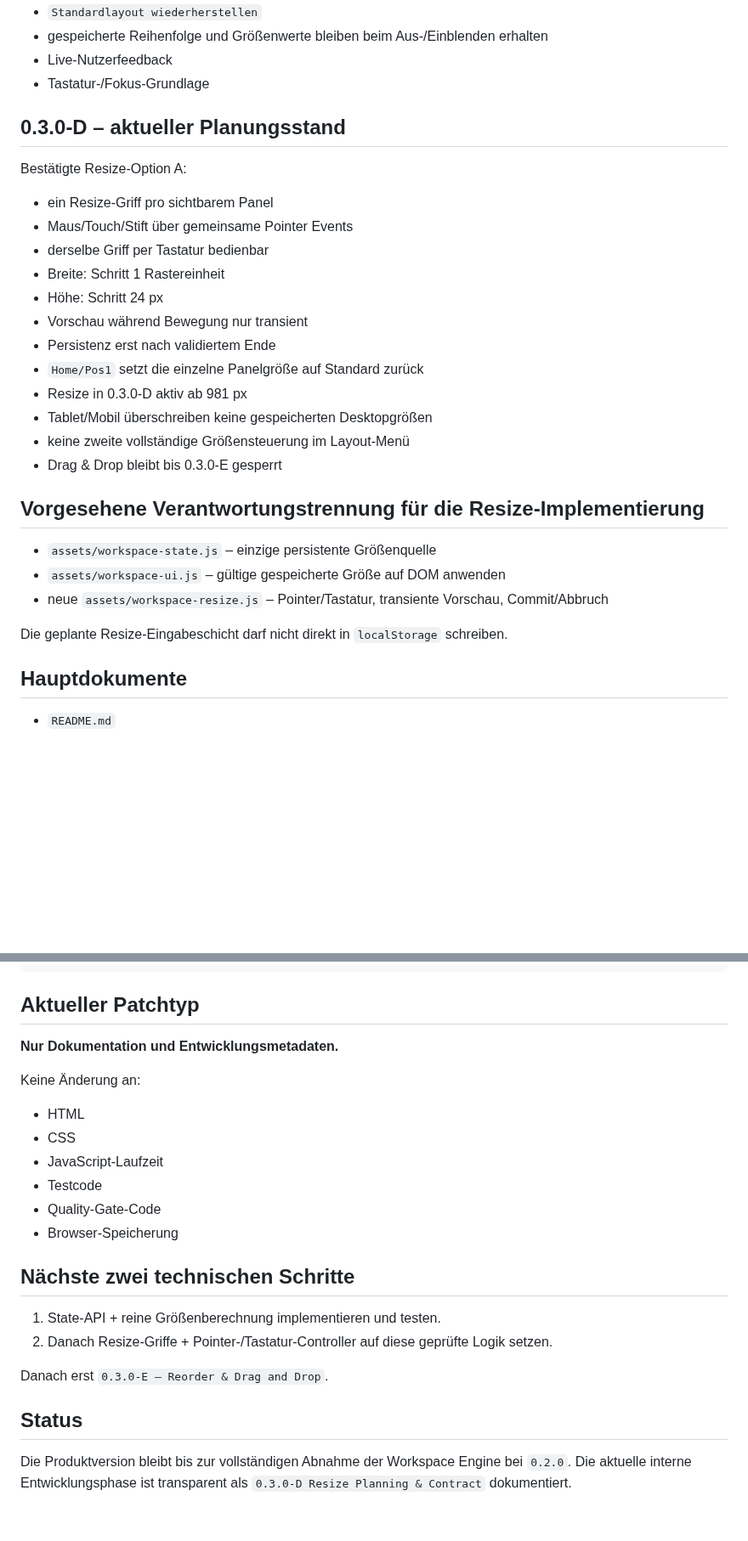
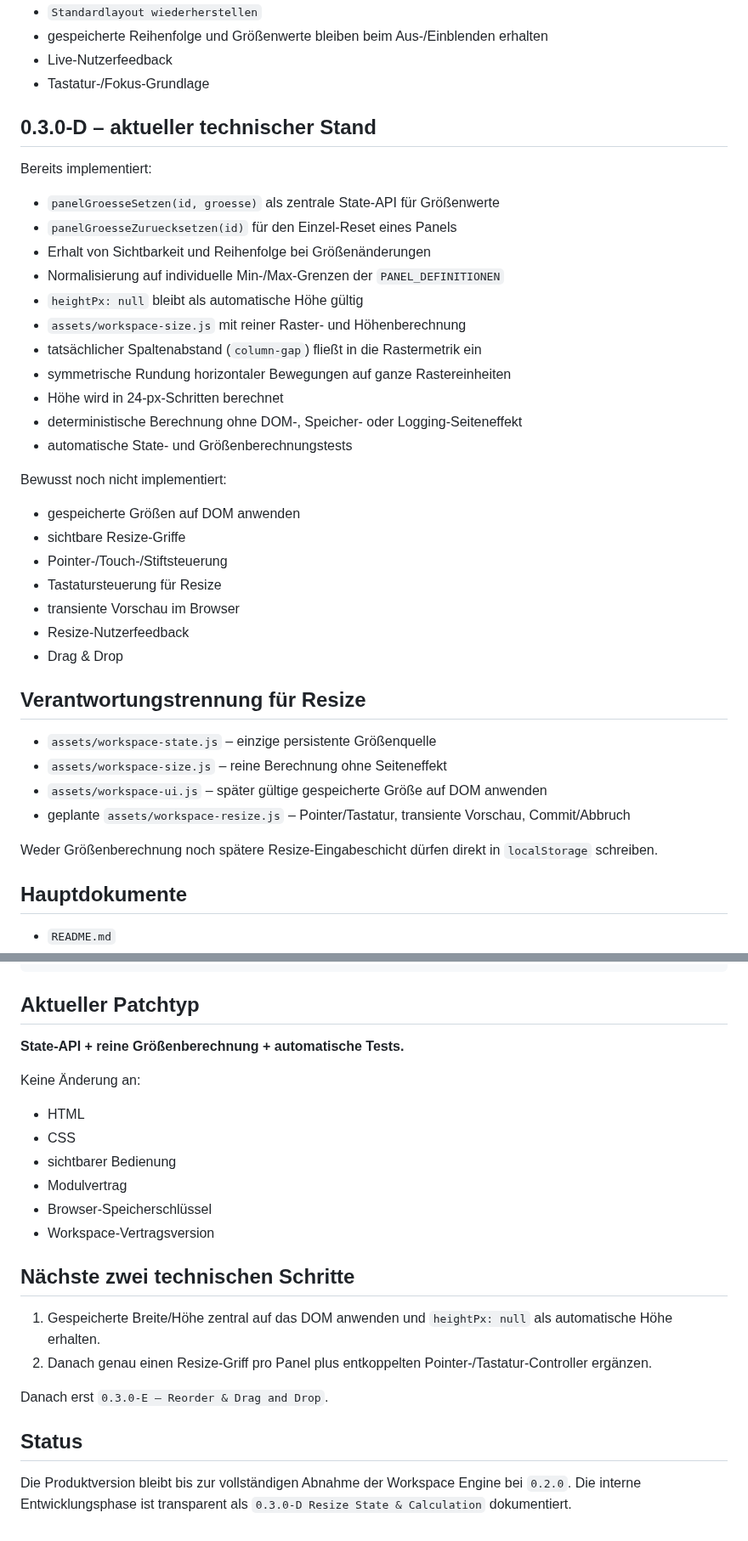
Before and after one commit to provoware/PROVOWARE, a Markdown page: MANIFEST.md, 2 parts joined by grey strips. Shown at 85% size. Drawn GitHub-style; blank space fills up the shorter version.

Commit message:
0.3.0-D: Manifest auf State- und Berechnungsbasis aktualisieren

```diff
--- a/MANIFEST.md
+++ b/MANIFEST.md
@@ -92,30 +93,40 @@ Vorhanden:
 - Live-Nutzerfeedback
 - Tastatur-/Fokus-Grundlage
 
-## 0.3.0-D – aktueller Planungsstand
+## 0.3.0-D – aktueller technischer Stand
 
-Bestätigte Resize-Option A:
+Bereits implementiert:
 
-- ein Resize-Griff pro sichtbarem Panel
-- Maus/Touch/Stift über gemeinsame Pointer Events
-- derselbe Griff per Tastatur bedienbar
-- Breite: Schritt 1 Rastereinheit
-- Höhe: Schritt 24 px
-- Vorschau während Bewegung nur transient
-- Persistenz erst nach validiertem Ende
-- `Home/Pos1` setzt die einzelne Panelgröße auf Standard zurück
-- Resize in 0.3.0-D aktiv ab 981 px
-- Tablet/Mobil überschreiben keine gespeicherten Desktopgrößen
-- keine zweite vollständige Größensteuerung im Layout-Menü
-- Drag & Drop bleibt bis 0.3.0-E gesperrt
+- `panelGroesseSetzen(id, groesse)` als zentrale State-API für Größenwerte
+- `panelGroesseZuruecksetzen(id)` für den Einzel-Reset eines Panels
+- Erhalt von Sichtbarkeit und Reihenfolge bei Größenänderungen
+- Normalisierung auf individuelle Min-/Max-Grenzen der `PANEL_DEFINITIONEN`
+- `heightPx: null` bleibt als automatische Höhe gültig
+- `assets/workspace-size.js` mit reiner Raster- und Höhenberechnung
+- tatsächlicher Spaltenabstand (`column-gap`) fließt in die Rastermetrik ein
+- symmetrische Rundung horizontaler Bewegungen auf ganze Rastereinheiten
+- Höhe wird in 24-px-Schritten berechnet
+- deterministische Berechnung ohne DOM-, Speicher- oder Logging-Seiteneffekt
+- automatische State- und Größenberechnungstests
 
-## Vorgesehene Verantwortungstrennung für die Resize-Implementierung
+Bewusst noch nicht implementiert:
+
+- gespeicherte Größen auf DOM anwenden
+- sichtbare Resize-Griffe
+- Pointer-/Touch-/Stiftsteuerung
+- Tastatursteuerung für Resize
+- transiente Vorschau im Browser
+- Resize-Nutzerfeedback
+- Drag & Drop
+
+## Verantwortungstrennung für Resize
 
 - `assets/workspace-state.js` – einzige persistente Größenquelle
-- `assets/workspace-ui.js` – gültige gespeicherte Größe auf DOM anwenden
-- neue `assets/workspace-resize.js` – Pointer/Tastatur, transiente Vorschau, Commit/Abbruch
+- `assets/workspace-size.js` – reine Berechnung ohne Seiteneffekt
+- `assets/workspace-ui.js` – später gültige gespeicherte Größe auf DOM anwenden
+- geplante `assets/workspace-resize.js` – Pointer/Tastatur, transiente Vorschau, Commit/Abbruch
 
-Die geplante Resize-Eingabeschicht darf nicht direkt in `localStorage` schreiben.
+Weder Größenberechnung noch spätere Resize-Eingabeschicht dürfen direkt in `localStorage` schreiben.
 
 ## Hauptdokumente
 
@@ -185,24 +206,24 @@ npm run verify
 
 ## Aktueller Patchtyp
 
-**Nur Dokumentation und Entwicklungsmetadaten.**
+**State-API + reine Größenberechnung + automatische Tests.**
 
 Keine Änderung an:
 
 - HTML
 - CSS
-- JavaScript-Laufzeit
-- Testcode
-- Quality-Gate-Code
-- Browser-Speicherung
+- sichtbarer Bedienung
+- Modulvertrag
+- Browser-Speicherschlüssel
+- Workspace-Vertragsversion
 
 ## Nächste zwei technischen Schritte
 
-1. State-API + reine Größenberechnung implementieren und testen.
-2. Danach Resize-Griffe + Pointer-/Tastatur-Controller auf diese geprüfte Logik setzen.
+1. Gespeicherte Breite/Höhe zentral auf das DOM anwenden und `heightPx: null` als automatische Höhe erhalten.
+2. Danach genau einen Resize-Griff pro Panel plus entkoppelten Pointer-/Tastatur-Controller ergänzen.
 
 Danach erst `0.3.0-E – Reorder & Drag and Drop`.
 
 ## Status
 
-Die Produktversion bleibt bis zur vollständigen Abnahme der Workspace Engine bei `0.2.0`. Die aktuelle interne Entwicklungsphase ist transparent als `0.3.0-D Resize Planning & Contract` dokumentiert.
+Die Produktversion bleibt bis zur vollständigen Abnahme der Workspace Engine bei `0.2.0`. Die interne Entwicklungsphase ist transparent als `0.3.0-D Resize State & Calculation` dokumentiert.
```
Also changed, not shown: other parts of MANIFEST.md (+21 -10 lines).
